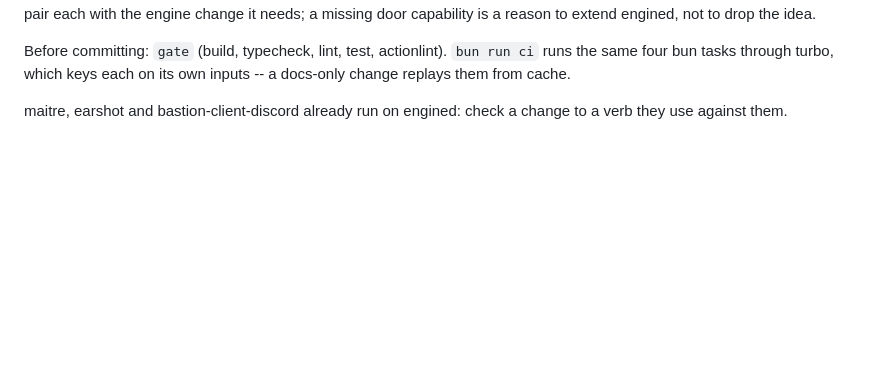
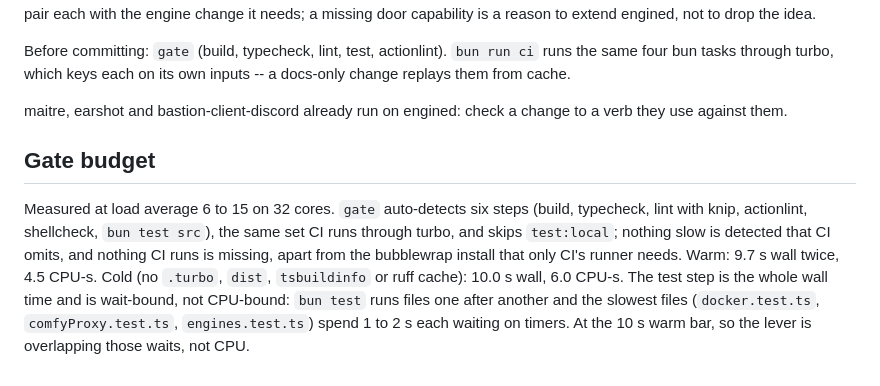
Before and after one commit to Rethunk-Tech/engined, a Markdown page: AGENTS.md, the part around the change. GitHub-like rendering; blank space fills up the shorter version.

Commit message:
docs(agents): record the measured gate budget

```diff
--- a/AGENTS.md
+++ b/AGENTS.md
@@ -155,3 +155,14 @@ Before committing: `gate` (build, typecheck, lint, test, actionlint).
 on its own inputs -- a docs-only change replays them from cache.
 
 maitre, earshot and bastion-client-discord already run on engined: check a change to a verb they use against them.
+
+## Gate budget
+
+Measured at load average 6 to 15 on 32 cores. `gate` auto-detects six steps (build, typecheck, lint
+with knip, actionlint, shellcheck, `bun test src`), the same set CI runs through turbo, and skips
+`test:local`; nothing slow is detected that CI omits, and nothing CI runs is missing, apart from
+the bubblewrap install that only CI's runner needs. Warm: 9.7 s wall twice, 4.5 CPU-s. Cold (no
+`.turbo`, `dist`, `tsbuildinfo` or ruff cache): 10.0 s wall, 6.0 CPU-s. The test step is the whole
+wall time and is wait-bound, not CPU-bound: `bun test` runs files one after another and the
+slowest files (`docker.test.ts`, `comfyProxy.test.ts`, `engines.test.ts`) spend 1 to 2 s each
+waiting on timers. At the 10 s warm bar, so the lever is overlapping those waits, not CPU.
```
